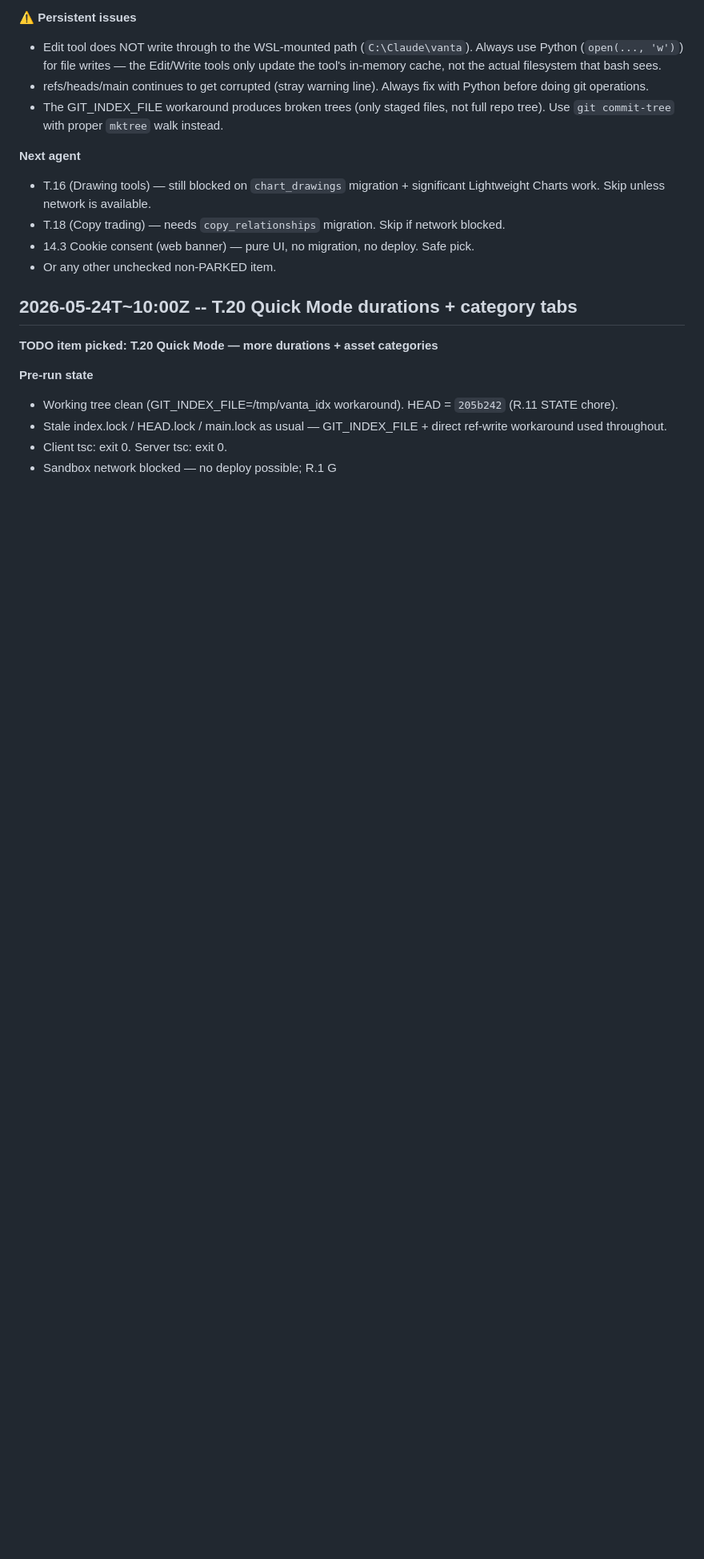
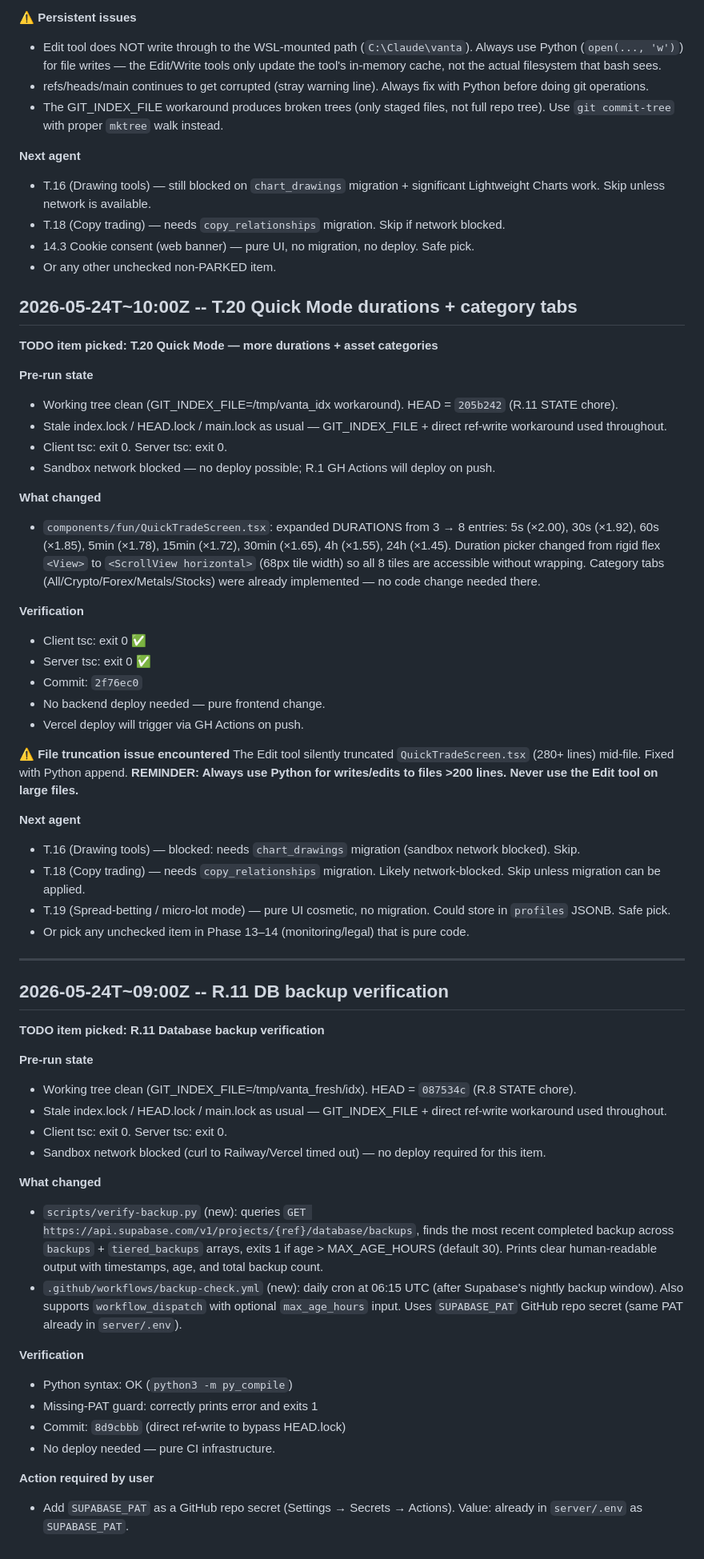
Before and after one commit to th3ghote-blip/vanta, a Markdown page: STATE.md, the part around one of its changes. Shown at 80% size. Rendered like a GitHub page; blank space fills up the shorter version.

```diff
--- a/STATE.md
+++ b/STATE.md
@@ -369,4 +405,52 @@ analogous to 458b233 fixing caffbf5.
 - Working tree clean (GIT_INDEX_FILE=/tmp/vanta_idx workaround). HEAD = `205b242` (R.11 STATE chore).
 - Stale index.lock / HEAD.lock / main.lock as usual — GIT_INDEX_FILE + direct ref-write workaround used throughout.
 - Client tsc: exit 0. Server tsc: exit 0.
-- Sandbox network blocked — no deploy possible; R.1 G
+- Sandbox network blocked — no deploy possible; R.1 GH Actions will deploy on push.
+
+**What changed**
+- `components/fun/QuickTradeScreen.tsx`: expanded DURATIONS from 3 → 8 entries:
+  5s (×2.00), 30s (×1.92), 60s (×1.85), 5min (×1.78), 15min (×1.72), 30min (×1.65), 4h (×1.55), 24h (×1.45).
+  Duration picker changed from rigid flex `<View>` to `<ScrollView horizontal>` (68px tile width) so all 8 tiles are accessible without wrapping.
+  Category tabs (All/Crypto/Forex/Metals/Stocks) were already implemented — no code change needed there.
+
+**Verification**
+- Client tsc: exit 0 ✅
+- Server tsc: exit 0 ✅
+- Commit: `2f76ec0`
+- No backend deploy needed — pure frontend change.
+- Vercel deploy will trigger via GH Actions on push.
+
+**⚠️ File truncation issue encountered**
+The Edit tool silently truncated `QuickTradeScreen.tsx` (280+ lines) mid-file. Fixed with Python append.
+**REMINDER: Always use Python for writes/edits to files >200 lines. Never use the Edit tool on large files.**
+
+**Next agent**
+- T.16 (Drawing tools) — blocked: needs `chart_drawings` migration (sandbox network blocked). Skip.
+- T.18 (Copy trading) — needs `copy_relationships` migration. Likely network-blocked. Skip unless migration can be applied.
+- T.19 (Spread-betting / micro-lot mode) — pure UI cosmetic, no migration. Could store in `profiles` JSONB. Safe pick.
+- Or pick any unchecked item in Phase 13–14 (monitoring/legal) that is pure code.
+
+---
+
+## 2026-05-24T~09:00Z -- R.11 DB backup verification
+
+**TODO item picked:** **R.11 Database backup verification**
+
+**Pre-run state**
+- Working tree clean (GIT_INDEX_FILE=/tmp/vanta_fresh/idx). HEAD = `087534c` (R.8 STATE chore).
+- Stale index.lock / HEAD.lock / main.lock as usual — GIT_INDEX_FILE + direct ref-write workaround used throughout.
+- Client tsc: exit 0. Server tsc: exit 0.
+- Sandbox network blocked (curl to Railway/Vercel timed out) — no deploy required for this item.
+
+**What changed**
+- `scripts/verify-backup.py` (new): queries `GET https://api.supabase.com/v1/projects/{ref}/database/backups`, finds the most recent completed backup across `backups` + `tiered_backups` arrays, exits 1 if age > MAX_AGE_HOURS (default 30). Prints clear human-readable output with timestamps, age, and total backup count.
+- `.github/workflows/backup-check.yml` (new): daily cron at 06:15 UTC (after Supabase's nightly backup window). Also supports `workflow_dispatch` with optional `max_age_hours` input. Uses `SUPABASE_PAT` GitHub repo secret (same PAT already in `server/.env`).
+
+**Verification**
+- Python syntax: OK (`python3 -m py_compile`)
+- Missing-PAT guard: correctly prints error and exits 1
+- Commit: `8d9cbbb` (direct ref-write to bypass HEAD.lock)
+- No deploy needed — pure CI infrastructure.
+
+**Action required by user**
+- Add `SUPABASE_PAT` as a GitHub repo secret (Settings → Secrets → Actions). Value: already in `server/.env` as `SUPABASE_PAT`.
```
Also changed, not shown: other parts of STATE.md (+36 -0 lines).
